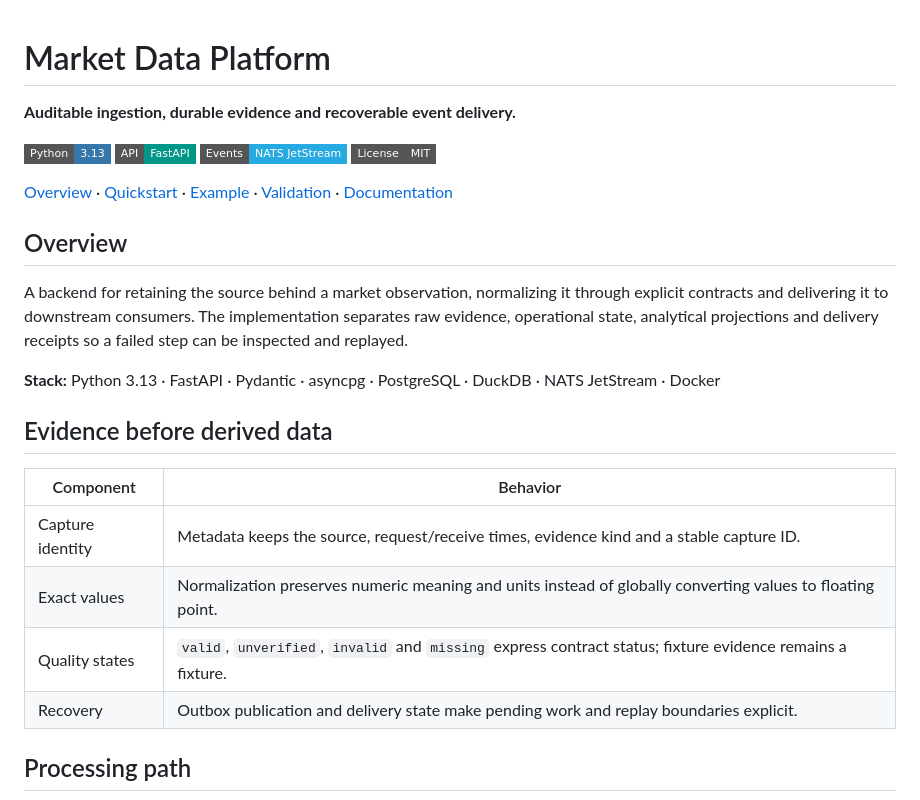
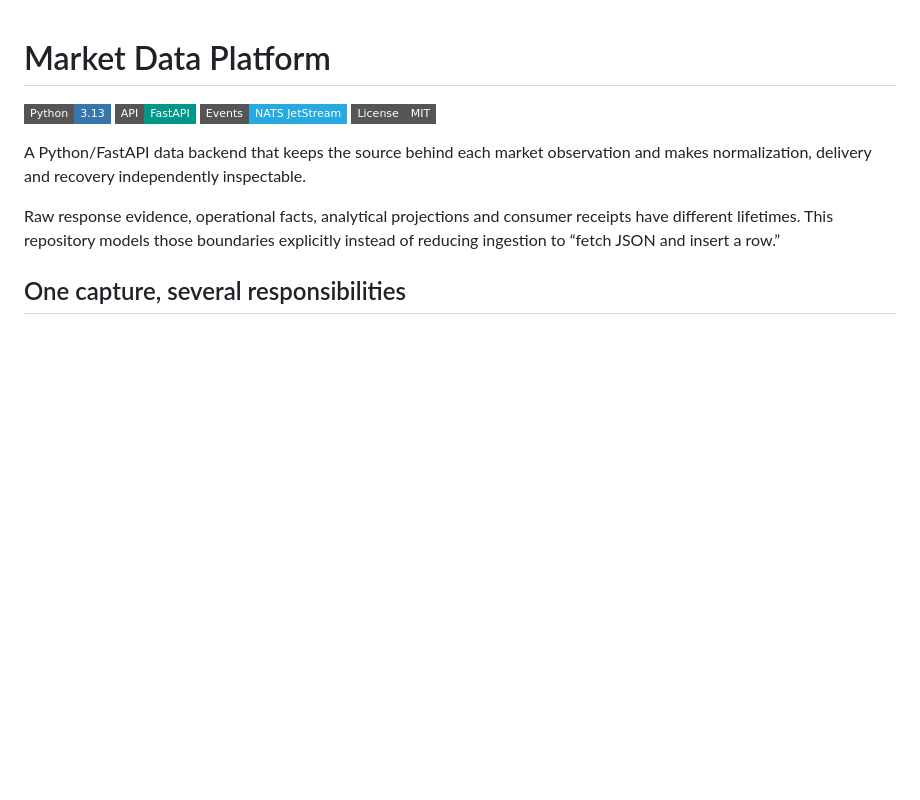
Before and after one commit to qquante/market-data-platform, a Markdown page: README.md, the part around one of its changes. Drawn GitHub-style; badges without logos; blank space fills up the shorter version.

````diff
--- a/README.md
+++ b/README.md
@@ -1,26 +1,11 @@
 # Market Data Platform
-
-**Auditable ingestion, durable evidence and recoverable event delivery.**
 
 ![Python: 3.13](https://img.shields.io/badge/Python-3.13-3776AB?style=flat-square&logo=python) ![API: FastAPI](https://img.shields.io/badge/API-FastAPI-009688?style=flat-square&logo=fastapi) ![Events: NATS JetStream](https://img.shields.io/badge/Events-NATS%20JetStream-27AAE1?style=flat-square) [![License: MIT](https://img.shields.io/badge/License-MIT-555555?style=flat-square)](LICENSE)
 
-[Overview](#overview) · [Quickstart](#quickstart) · [Example](#example) · [Validation](#validation) · [Documentation](#documentation)
+A Python/FastAPI data backend that keeps the source behind each market observation and makes normalization, delivery and recovery independently inspectable.
 
-## Overview
+Raw response evidence, operational facts, analytical projections and consumer receipts have different lifetimes. This repository models those boundaries explicitly instead of reducing ingestion to “fetch JSON and insert a row.”
 
-A backend for retaining the source behind a market observation, normalizing it through explicit contracts and delivering it to downstream consumers. The implementation separates raw evidence, operational state, analytical projections and delivery receipts so a failed step can be inspected and replayed.
-
-**Stack:** Python 3.13 · FastAPI · Pydantic · asyncpg · PostgreSQL · DuckDB · NATS JetStream · Docker
-
-## Evidence before derived data
-
-| Component | Behavior |
-| --- | --- |
-| Capture identity | Metadata keeps the source, request/receive times, evidence kind and a stable capture ID. |
-| Exact values | Normalization preserves numeric meaning and units instead of globally converting values to floating point. |
-| Quality states | `valid`, `unverified`, `invalid` and `missing` express contract status; fixture evidence remains a fixture. |
-| Recovery | Outbox publication and delivery state make pending work and replay boundaries explicit. |
-
-## Processing path
+## One capture, several responsibilities
 
 ```mermaid
````
Also changed, not shown: other parts of README.md (+34 -56 lines).
